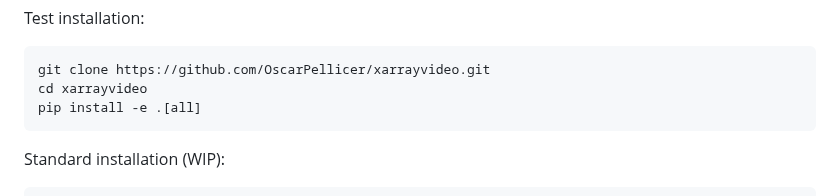
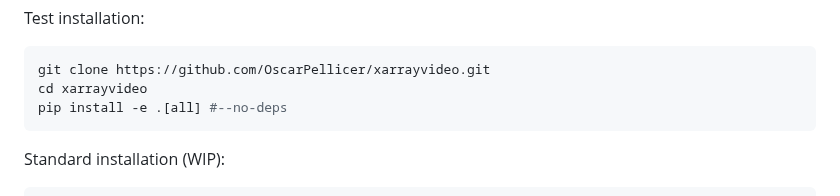
Before and after one commit to IPL-UV/xarrayvideo, a Markdown page: README.md, the part around the change. Rendered like a GitHub page.

````diff
--- a/README.md
+++ b/README.md
@@ -119,7 +119,7 @@ Test installation:
 ```bash
 git clone https://github.com/OscarPellicer/xarrayvideo.git
 cd xarrayvideo
-pip install -e .[all]
+pip install -e .[all] #--no-deps
 ```
 
 Standard installation (WIP):
````
Also changed, not shown: examples/results_dynamicearthnet_4channels_bpppb.png, 10 other files.
